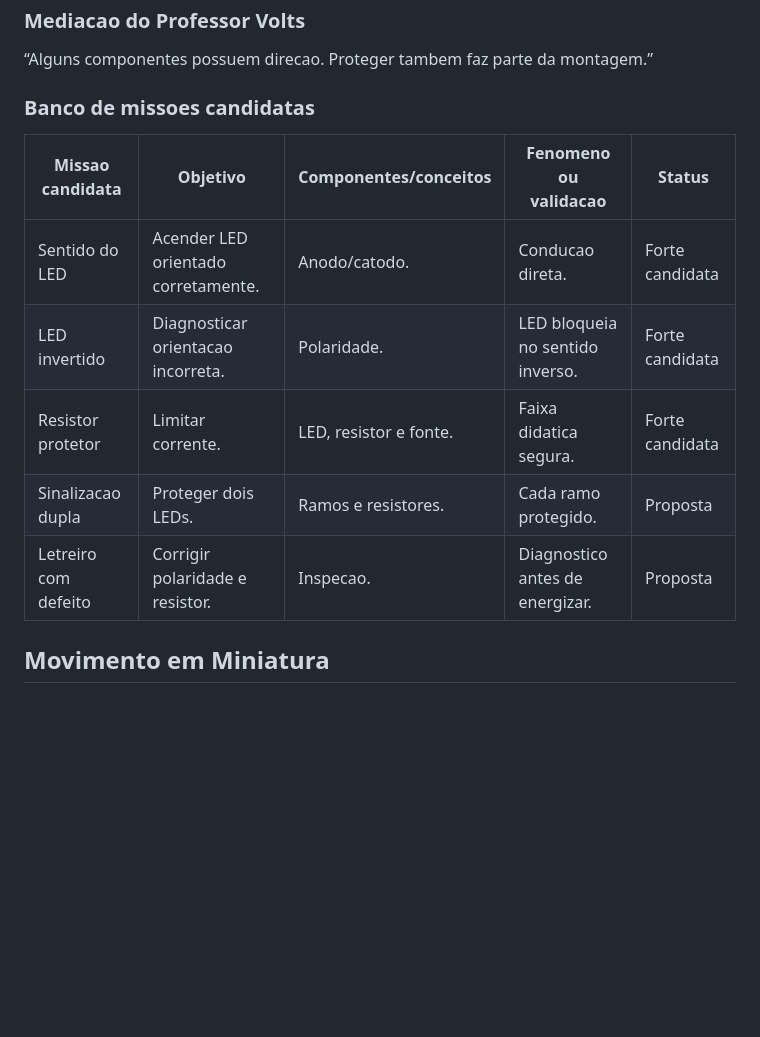
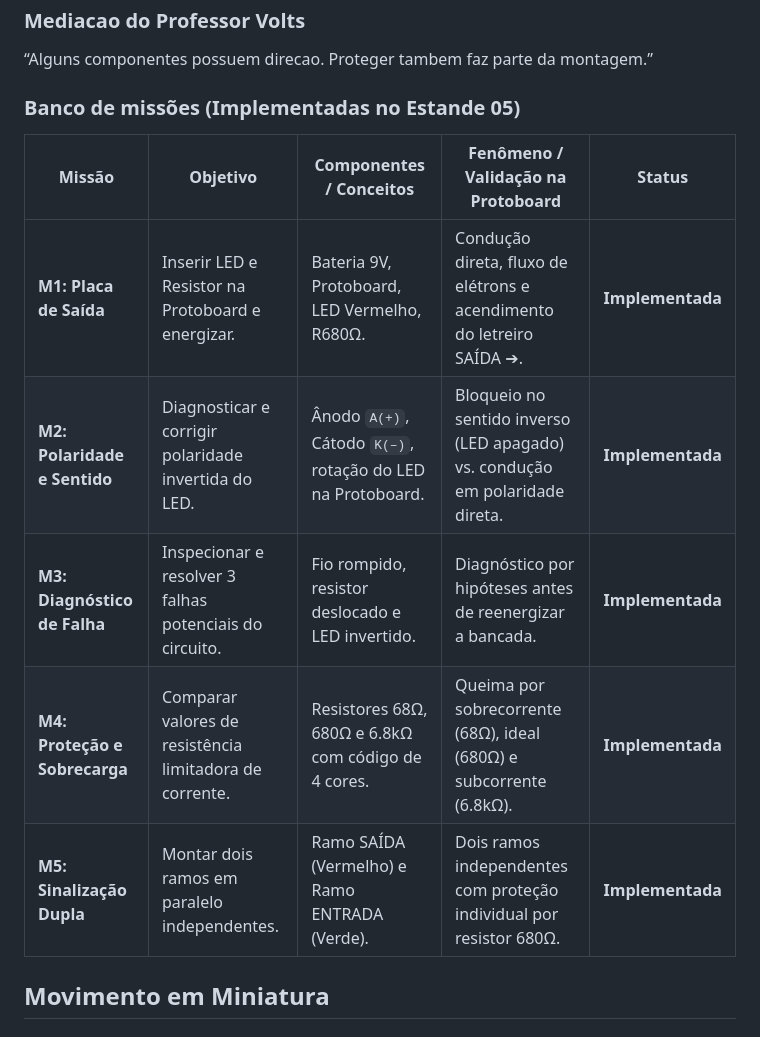
Before and after one commit to Elisabete-MO/flutter_electric_circuit_game, a Markdown page: docs/CAMPAIGN.md, the part around the change. Rendered like a GitHub page; blank space fills up the shorter version.

Commit message:
docs(campaign): update Estande 05 missions status to implemented

```diff
--- a/docs/CAMPAIGN.md
+++ b/docs/CAMPAIGN.md
@@ -121,15 +121,15 @@ Introduzir anodo/catodo, polaridade, diodo e limitacao de corrente.
 
 “Alguns componentes possuem direcao. Proteger tambem faz parte da montagem.”
 
-### Banco de missoes candidatas
+### Banco de missões (Implementadas no Estande 05)
 
-| Missao candidata | Objetivo | Componentes/conceitos | Fenomeno ou validacao | Status |
+| Missão | Objetivo | Componentes / Conceitos | Fenômeno / Validação na Protoboard | Status |
 |---|---|---|---|---|
-| Sentido do LED | Acender LED orientado corretamente. | Anodo/catodo. | Conducao direta. | Forte candidata |
-| LED invertido | Diagnosticar orientacao incorreta. | Polaridade. | LED bloqueia no sentido inverso. | Forte candidata |
-| Resistor protetor | Limitar corrente. | LED, resistor e fonte. | Faixa didatica segura. | Forte candidata |
-| Sinalizacao dupla | Proteger dois LEDs. | Ramos e resistores. | Cada ramo protegido. | Proposta |
-| Letreiro com defeito | Corrigir polaridade e resistor. | Inspecao. | Diagnostico antes de energizar. | Proposta |
+| **M1: Placa de Saída** | Inserir LED e Resistor na Protoboard e energizar. | Bateria 9V, Protoboard, LED Vermelho, R680Ω. | Condução direta, fluxo de elétrons e acendimento do letreiro SAÍDA ➔. | **Implementada** |
+| **M2: Polaridade e Sentido** | Diagnosticar e corrigir polaridade invertida do LED. | Ânodo `A(+)`, Cátodo `K(–)`, rotação do LED na Protoboard. | Bloqueio no sentido inverso (LED apagado) vs. condução em polaridade direta. | **Implementada** |
+| **M3: Diagnóstico de Falha** | Inspecionar e resolver 3 falhas potenciais do circuito. | Fio rompido, resistor deslocado e LED invertido. | Diagnóstico por hipóteses antes de reenergizar a bancada. | **Implementada** |
+| **M4: Proteção e Sobrecarga** | Comparar valores de resistência limitadora de corrente. | Resistores 68Ω, 680Ω e 6.8kΩ com código de 4 cores. | Queima por sobrecorrente (68Ω), ideal (680Ω) e subcorrente (6.8kΩ). | **Implementada** |
+| **M5: Sinalização Dupla** | Montar dois ramos em paralelo independentes. | Ramo SAÍDA (Vermelho) e Ramo ENTRADA (Verde). | Dois ramos independentes com proteção individual por resistor 680Ω. | **Implementada** |
 
 ## Movimento em Miniatura
 
```
